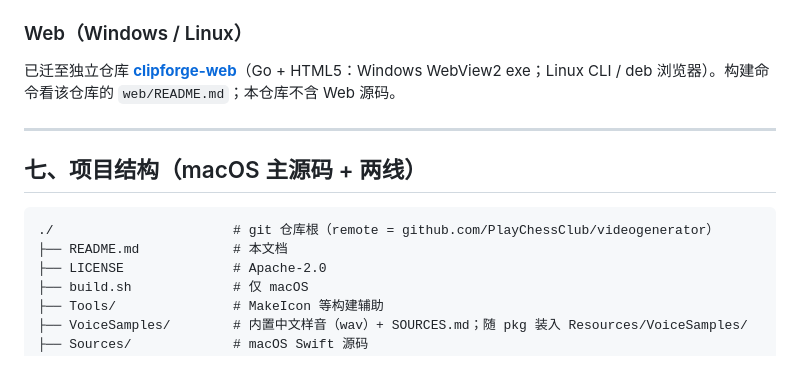
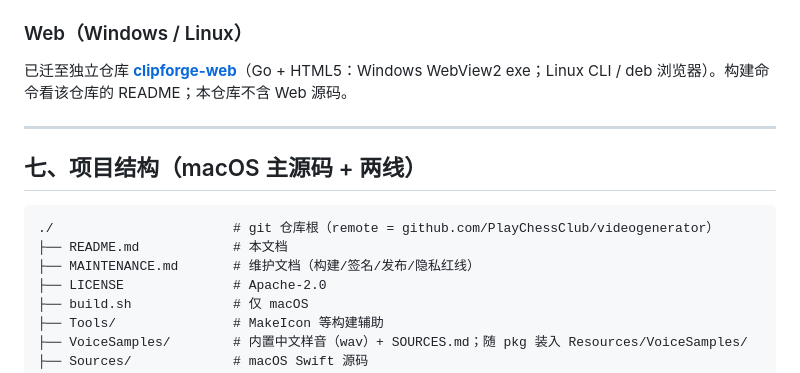
Before and after one commit to PlayChessClub/videogenerator, a Markdown page: README.md, the part around one of its changes. Drawn GitHub-style.

````diff
--- a/README.md
+++ b/README.md
@@ -131,7 +147,7 @@ ClipForge 只用**普通百炼按量付费 Key**（`sk-` 开头，dashscope.aliy
 - 可 `SIGN_APP` / `SIGN_PKG` 环境变量做正式签名，否则 ad-hoc。
 
 ### Web（Windows / Linux）
-已迁至独立仓库 **[clipforge-web](https://github.com/PlayChessClub/clipforge-web)**（Go + HTML5：Windows WebView2 exe；Linux CLI / deb 浏览器）。构建命令看该仓库的 `web/README.md`；本仓库不含 Web 源码。
+已迁至独立仓库 **[clipforge-web](https://github.com/PlayChessClub/clipforge-web)**（Go + HTML5：Windows WebView2 exe；Linux CLI / deb 浏览器）。构建命令看该仓库的 README；本仓库不含 Web 源码。
 
 ---
 
@@ -140,6 +156,7 @@ ClipForge 只用**普通百炼按量付费 Key**（`sk-` 开头，dashscope.aliy
 ```
 ./                       # git 仓库根（remote = github.com/PlayChessClub/videogenerator）
 ├── README.md            # 本文档
+├── MAINTENANCE.md       # 维护文档（构建/签名/发布/隐私红线）
 ├── LICENSE              # Apache-2.0
 ├── build.sh             # 仅 macOS
 ├── Tools/               # MakeIcon 等构建辅助
````
Also changed, not shown: other parts of README.md (+34 -6 lines), MAINTENANCE.md (added, +94 -0 lines).
